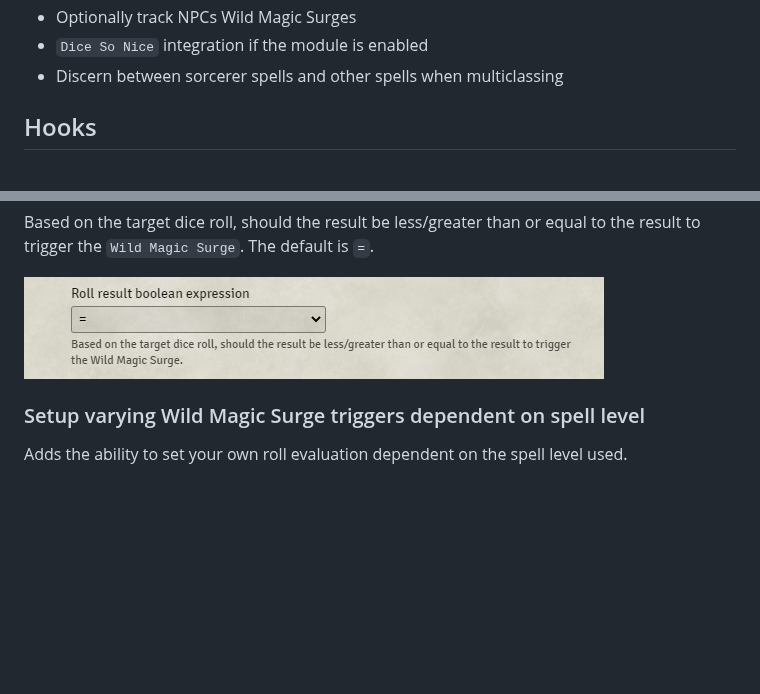
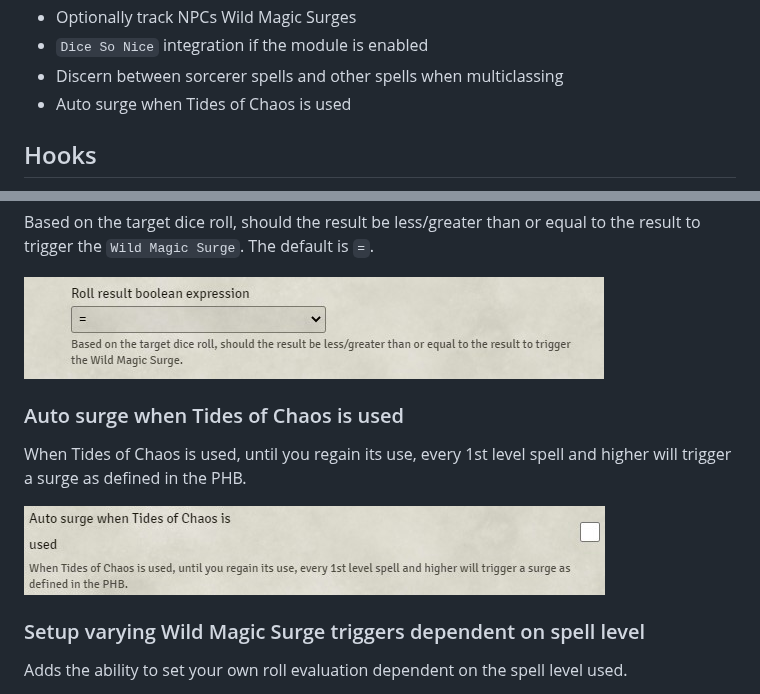
Before and after one commit to johnnolan/wild-magic-surge-5e, a Markdown page: README.md, 2 parts joined by grey strips. Rendered like a GitHub page; pictures changed too: images/auto-surge-toc.jpg (added); blank space fills up the shorter version.

```diff
--- a/README.md
+++ b/README.md
@@ -45,6 +45,7 @@ Also
 - Optionally track NPCs Wild Magic Surges
 - `Dice So Nice` integration if the module is enabled
 - Discern between sorcerer spells and other spells when multiclassing
+- Auto surge when Tides of Chaos is used
 
 ## Hooks
 
@@ -215,6 +216,12 @@ Based on the target dice roll, should the result be less/greater than or equal t
 
 [![Roll result boolean expression](https://raw.githubusercontent.com/johnnolan/wild-magic-surge-5e/main/images/roll-result-boolean.jpg)](https://raw.githubusercontent.com/johnnolan/wild-magic-surge-5e/main/images/roll-result-boolean.jpg)
 
+### Auto surge when Tides of Chaos is used
+
+When Tides of Chaos is used, until you regain its use, every 1st level spell and higher will trigger a surge as defined in the PHB.
+
+[![Auto surge when Tides of Chaos is used](https://raw.githubusercontent.com/johnnolan/wild-magic-surge-5e/main/images/auto-surge-toc.jpg)](https://raw.githubusercontent.com/johnnolan/wild-magic-surge-5e/main/images/auto-surge-toc.jpg)
+
 ### Setup varying Wild Magic Surge triggers dependent on spell level
 
 Adds the ability to set your own roll evaluation dependent on the spell level used.
```
